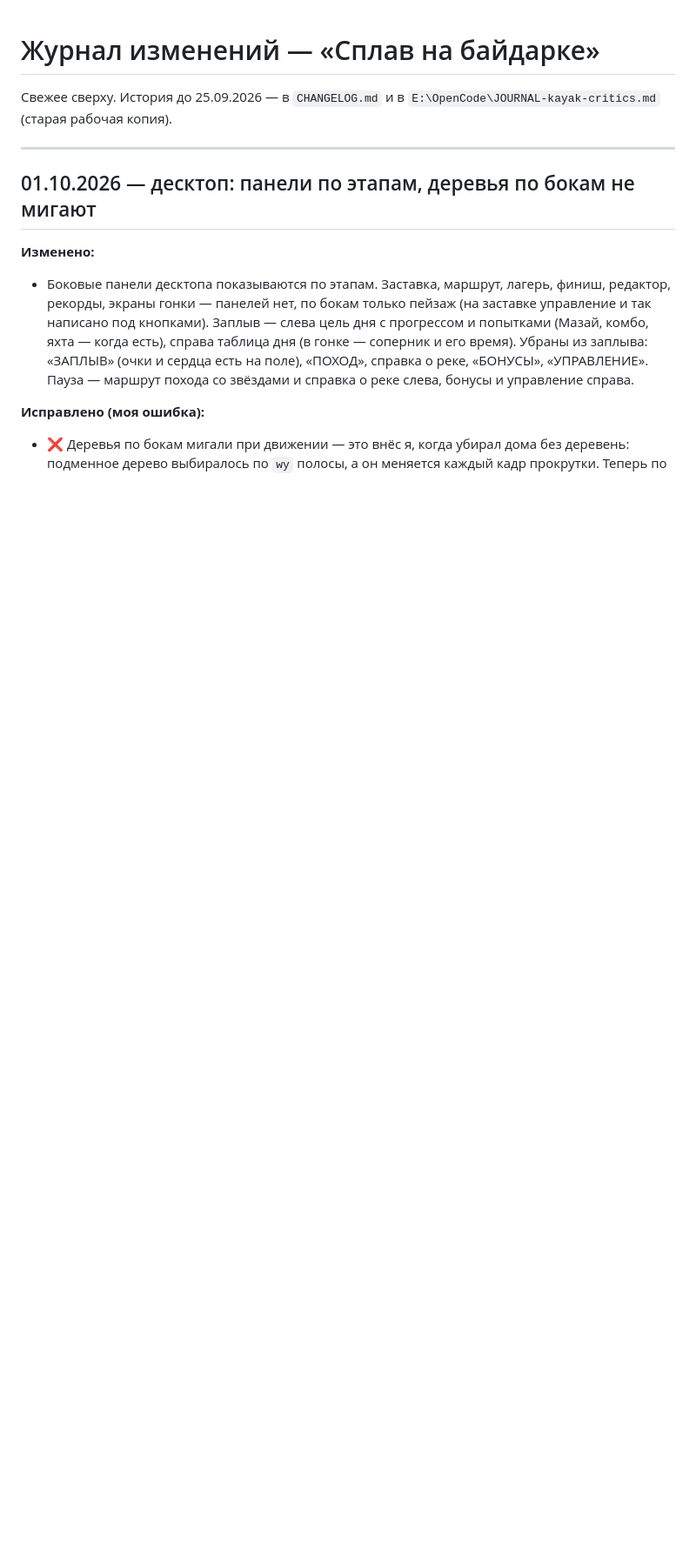
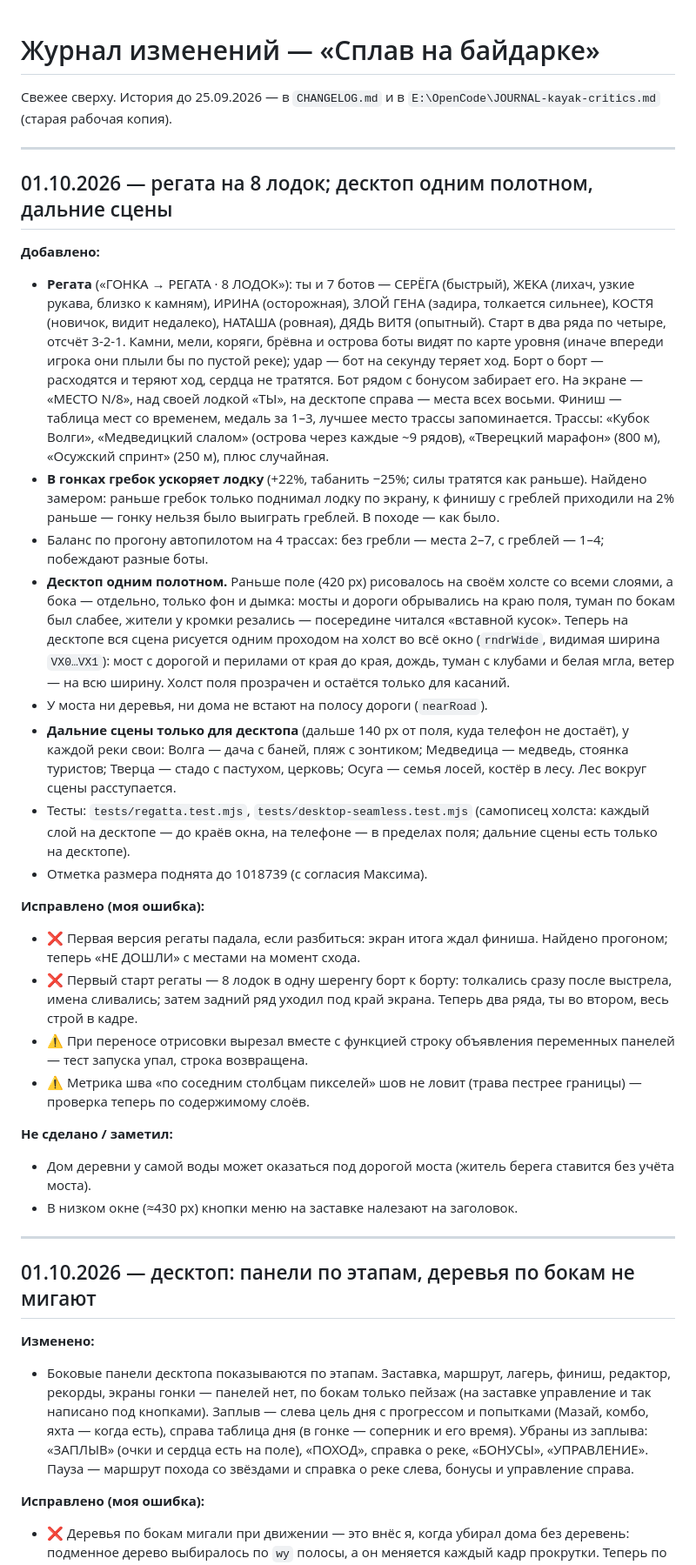
Before and after one commit to universal-beep/kayak-game, a Markdown page: _ЖУРНАЛ_ИЗМЕНЕНИЙ.md, the part around the change. Shown at 87% size. Rendered like a GitHub page; blank space fills up the shorter version.

Commit message:
docs(journal): регата, гребок в гонках, десктоп одним полотном, дальние сцены
Co-Authored-By: Claude Opus 5.5 <noreply@anthropic.com>

```diff
--- a/_ЖУРНАЛ_ИЗМЕНЕНИЙ.md
+++ b/_ЖУРНАЛ_ИЗМЕНЕНИЙ.md
@@ -2,6 +2,65 @@
 
 Свежее сверху. История до 25.09.2026 — в `CHANGELOG.md` и в
 `E:\OpenCode\JOURNAL-kayak-critics.md` (старая рабочая копия).
+
+---
+
+## 01.10.2026 — регата на 8 лодок; десктоп одним полотном, дальние сцены
+
+**Добавлено:**
+- **Регата** («ГОНКА → РЕГАТА · 8 ЛОДОК»): ты и 7 ботов — СЕРЁГА (быстрый),
+  ЖЕКА (лихач, узкие рукава, близко к камням), ИРИНА (осторожная), ЗЛОЙ
+  ГЕНА (задира, толкается сильнее), КОСТЯ (новичок, видит недалеко),
+  НАТАША (ровная), ДЯДЬ ВИТЯ (опытный). Старт в два ряда по четыре,
+  отсчёт 3-2-1. Камни, мели, коряги, брёвна и острова боты видят по карте
+  уровня (иначе впереди игрока они плыли бы по пустой реке); удар — бот
+  на секунду теряет ход. Борт о борт — расходятся и теряют ход, сердца не
+  тратятся. Бот рядом с бонусом забирает его. На экране — «МЕСТО N/8», над
+  своей лодкой «ТЫ», на десктопе справа — места всех восьми. Финиш —
+  таблица мест со временем, медаль за 1–3, лучшее место трассы
+  запоминается. Трассы: «Кубок Волги», «Медведицкий слалом» (острова через
+  каждые ~9 рядов), «Тверецкий марафон» (800 м), «Осужский спринт» (250 м),
+  плюс случайная.
+- **В гонках гребок ускоряет лодку** (+22%, табанить −25%; силы тратятся
+  как раньше). Найдено замером: раньше гребок только поднимал лодку по
+  экрану, к финишу с греблей приходили на 2% раньше — гонку нельзя было
+  выиграть греблей. В походе — как было.
+- Баланс по прогону автопилотом на 4 трассах: без гребли — места 2–7, с
+  греблей — 1–4; побеждают разные боты.
+- **Десктоп одним полотном.** Раньше поле (420 px) рисовалось на своём
+  холсте со всеми слоями, а бока — отдельно, только фон и дымка: мосты и
+  дороги обрывались на краю поля, туман по бокам был слабее, жители у
+  кромки резались — посередине читался «вставной кусок». Теперь на
+  десктопе вся сцена рисуется одним проходом на холст во всё окно
+  (`rndrWide`, видимая ширина `VX0…VX1`): мост с дорогой и перилами от края
+  до края, дождь, туман с клубами и белая мгла, ветер — на всю ширину.
+  Холст поля прозрачен и остаётся только для касаний.
+- У моста ни деревья, ни дома не встают на полосу дороги (`nearRoad`).
+- **Дальние сцены только для десктопа** (дальше 140 px от поля, куда
+  телефон не достаёт), у каждой реки свои: Волга — дача с баней, пляж с
+  зонтиком; Медведица — медведь, стоянка туристов; Тверца — стадо с
+  пастухом, церковь; Осуга — семья лосей, костёр в лесу. Лес вокруг сцены
+  расступается.
+- Тесты: `tests/regatta.test.mjs`, `tests/desktop-seamless.test.mjs`
+  (самописец холста: каждый слой на десктопе — до краёв окна, на телефоне —
+  в пределах поля; дальние сцены есть только на десктопе).
+- Отметка размера поднята до 1018739 (с согласия Максима).
+
+**Исправлено (моя ошибка):**
+- ❌ Первая версия регаты падала, если разбиться: экран итога ждал финиша.
+  Найдено прогоном; теперь «НЕ ДОШЛИ» с местами на момент схода.
+- ❌ Первый старт регаты — 8 лодок в одну шеренгу борт к борту: толкались
+  сразу после выстрела, имена сливались; затем задний ряд уходил под край
+  экрана. Теперь два ряда, ты во втором, весь строй в кадре.
+- ⚠️ При переносе отрисовки вырезал вместе с функцией строку объявления
+  переменных панелей — тест запуска упал, строка возвращена.
+- ⚠️ Метрика шва «по соседним столбцам пикселей» шов не ловит (трава
+  пестрее границы) — проверка теперь по содержимому слоёв.
+
+**Не сделано / заметил:**
+- Дом деревни у самой воды может оказаться под дорогой моста (житель
+  берега ставится без учёта моста).
+- В низком окне (≈430 px) кнопки меню на заставке налезают на заголовок.
 
 ---
 
```
